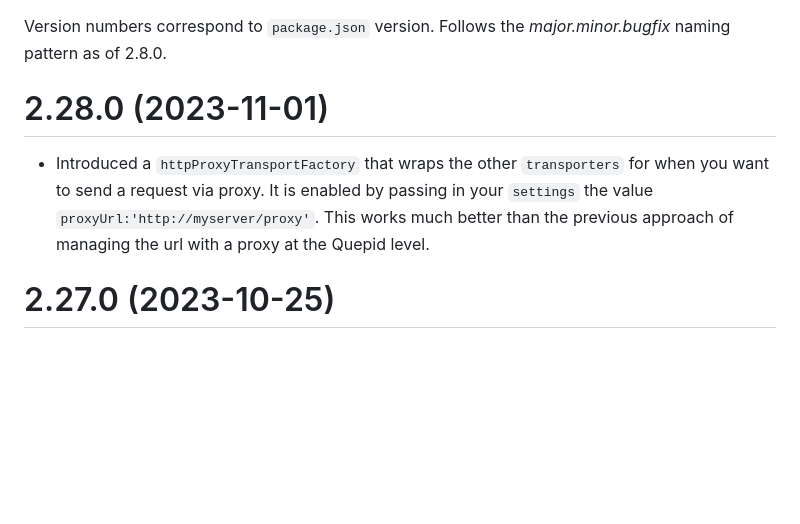
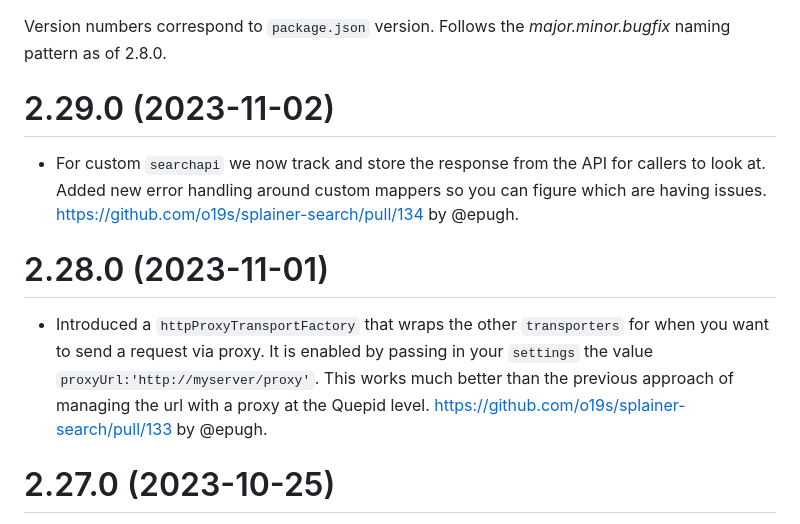
Before and after one commit to o19s/splainer-search, a Markdown page: CHANGELOG.md, the part around the change. GitHub-like rendering; blank space fills up the shorter version.

Commit message:
prep for release

```diff
--- a/CHANGELOG.md
+++ b/CHANGELOG.md
@@ -1,7 +1,10 @@
 Version numbers correspond to `package.json` version.  Follows the _major.minor.bugfix_ naming pattern as of 2.8.0.
 
+# 2.29.0 (2023-11-02)
+- For custom `searchapi` we now track and store the response from the API for callers to look at.  Added new error handling around custom mappers so you can figure which are having issues.  https://github.com/o19s/splainer-search/pull/134 by @epugh.
+
 # 2.28.0 (2023-11-01)
-- Introduced a `httpProxyTransportFactory` that wraps the other `transporters` for when you want to send a request via proxy.  It is enabled by passing in your `settings` the value `proxyUrl:'http://myserver/proxy'`.  This works much better than the previous approach of managing the url with a proxy at the Quepid level.
+- Introduced a `httpProxyTransportFactory` that wraps the other `transporters` for when you want to send a request via proxy.  It is enabled by passing in your `settings` the value `proxyUrl:'http://myserver/proxy'`.  This works much better than the previous approach of managing the url with a proxy at the Quepid level.  https://github.com/o19s/splainer-search/pull/133 by @epugh.
 
 # 2.27.0 (2023-10-25)
 - In 2.26.0 we required you to specify a "responseParser" for a custom search api that was OS, ES, or Solr.  However, that was VERY limiting, and required you to return your search results from your custom search api in one of those formats.   We now have the concept of _mappers_, which are JavaScript code that converts from the JSON format that your API returns to the native JavaScript objects that splainer-search uses.  In this release we have `numberOfResultsMapper` and `docsMapper` mappers defined, and this will evolve.  https://github.com/o19s/splainer-search/pull/132 by @epugh.
```
